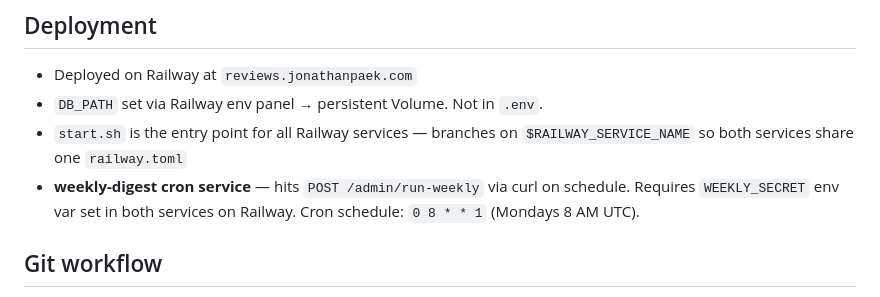
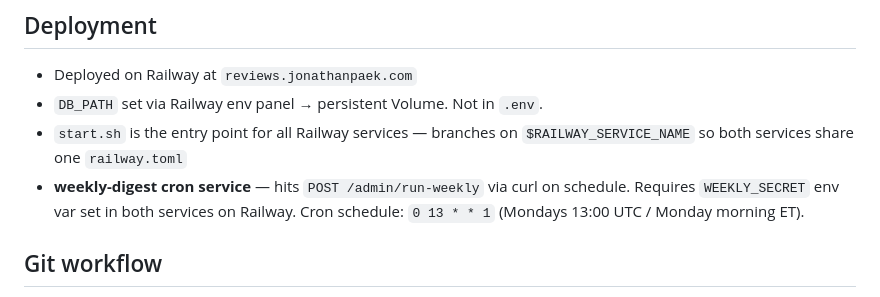
Before and after one commit to jtpaek429/steamreviewagent, a Markdown page: CLAUDE.md, the part around the change. Drawn GitHub-style.

```diff
--- a/CLAUDE.md
+++ b/CLAUDE.md
@@ -122,7 +122,7 @@ Always uses Mon–Sun date anchoring (`run_date` = Sunday ending the window).
 - Deployed on Railway at `reviews.jonathanpaek.com`
 - `DB_PATH` set via Railway env panel → persistent Volume. Not in `.env`.
 - `start.sh` is the entry point for all Railway services — branches on `$RAILWAY_SERVICE_NAME` so both services share one `railway.toml`
-- **weekly-digest cron service** — hits `POST /admin/run-weekly` via curl on schedule. Requires `WEEKLY_SECRET` env var set in both services on Railway. Cron schedule: `0 8 * * 1` (Mondays 8 AM UTC).
+- **weekly-digest cron service** — hits `POST /admin/run-weekly` via curl on schedule. Requires `WEEKLY_SECRET` env var set in both services on Railway. Cron schedule: `0 13 * * 1` (Mondays 13:00 UTC / Monday morning ET).
 
 ## Git workflow
 - Feature branches → PR → merge to main
```
